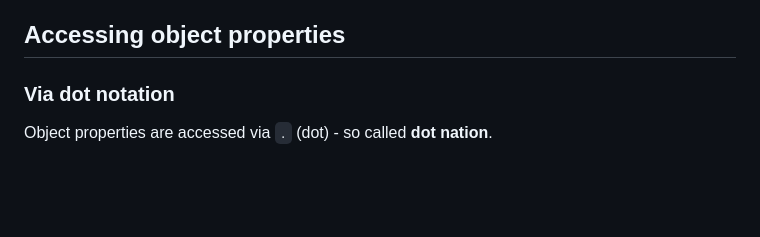
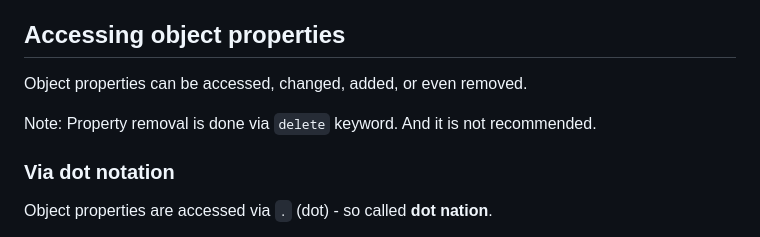
Before and after one commit to Lachtan9K/spselit-javascript, a Markdown page: 10-Objects.md, the part around the change. GitHub-like rendering; blank space fills up the shorter version.

Commit message:
Add more info to accessing properties

```diff
--- a/10-Objects.md
+++ b/10-Objects.md
@@ -59,6 +59,10 @@ We defined **function** _Person_ (convention is to use capital letter for constr
 
 ## Accessing object properties
 
+Object properties can be accessed, changed, added, or even removed.
+
+Note: Property removal is done via `delete` keyword. And it is not recommended.
+
 ### Via dot notation
 
 Object properties are accessed via `.` (dot) - so called **dot nation**.
```
